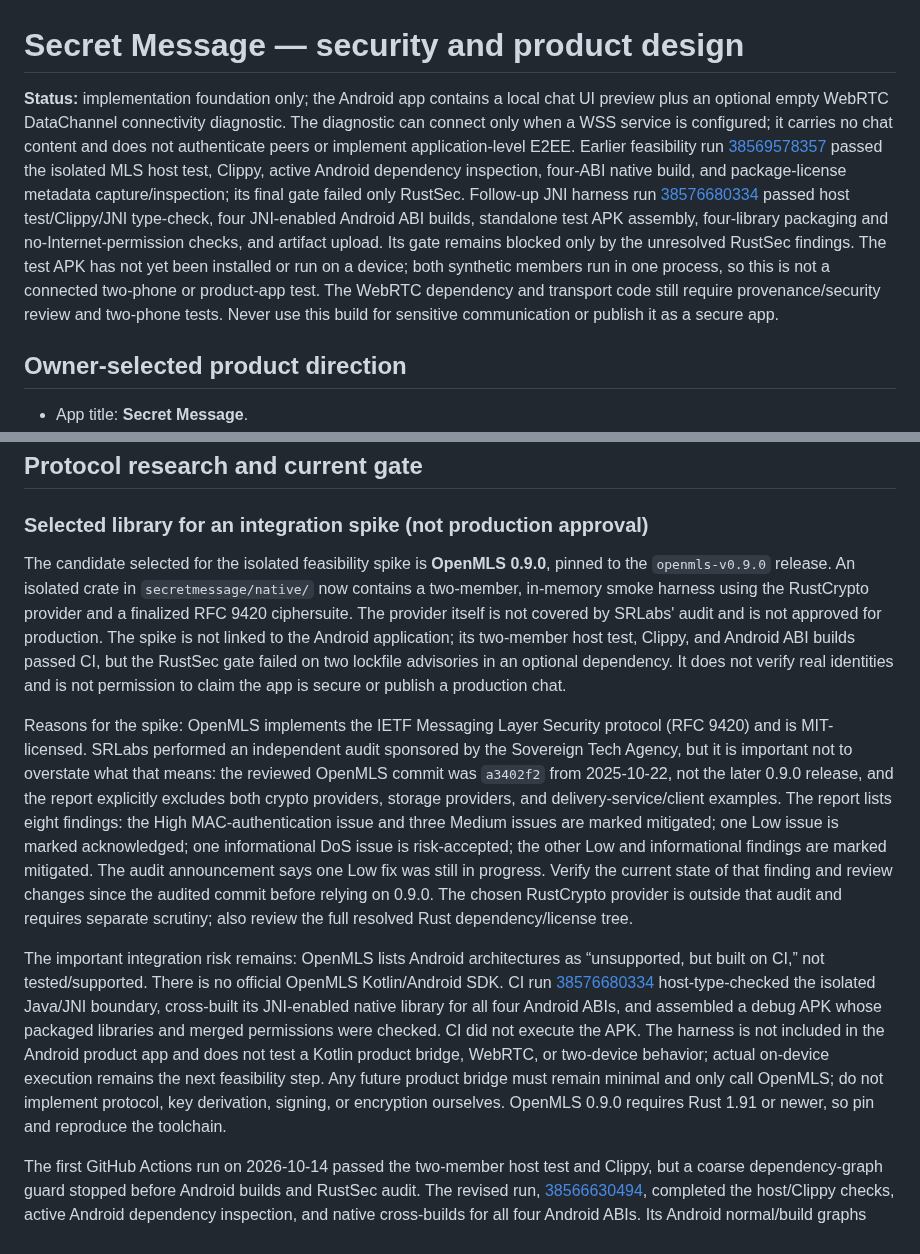
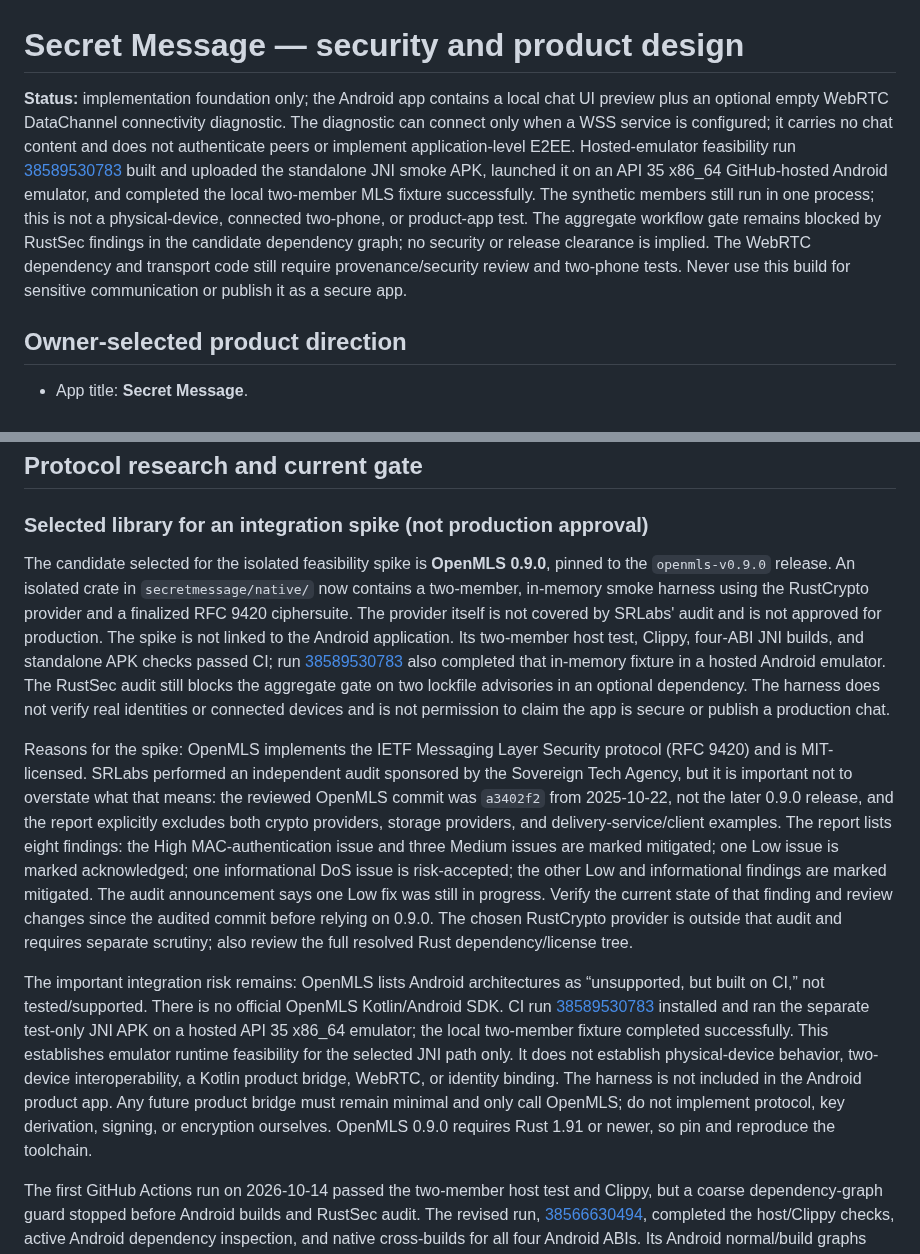
Before and after one commit to universalrp2003/InternetRadio, a Markdown page: docs/secret-message-security-design.md, 2 parts joined by grey strips. GitHub-like rendering.

```diff
--- a/docs/secret-message-security-design.md
+++ b/docs/secret-message-security-design.md
@@ -1,6 +1,6 @@
 # Secret Message — security and product design
 
-**Status:** implementation foundation only; the Android app contains a local chat UI preview plus an optional empty WebRTC DataChannel connectivity diagnostic. The diagnostic can connect only when a WSS service is configured; it carries no chat content and does not authenticate peers or implement application-level E2EE. Earlier feasibility run [38569578357](https://github.com/universalrp2003/InternetRadio/actions/runs/38569578357) passed the isolated MLS host test, Clippy, active Android dependency inspection, four-ABI native build, and package-license metadata capture/inspection; its final gate failed only RustSec. Follow-up JNI harness run [38576680334](https://github.com/universalrp2003/InternetRadio/actions/runs/38576680334) passed host test/Clippy/JNI type-check, four JNI-enabled Android ABI builds, standalone test APK assembly, four-library packaging and no-Internet-permission checks, and artifact upload. Its gate remains blocked only by the unresolved RustSec findings. The test APK has not yet been installed or run on a device; both synthetic members run in one process, so this is not a connected two-phone or product-app test. The WebRTC dependency and transport code still require provenance/security review and two-phone tests. Never use this build for sensitive communication or publish it as a secure app.
+**Status:** implementation foundation only; the Android app contains a local chat UI preview plus an optional empty WebRTC DataChannel connectivity diagnostic. The diagnostic can connect only when a WSS service is configured; it carries no chat content and does not authenticate peers or implement application-level E2EE. Hosted-emulator feasibility run [38589530783](https://github.com/universalrp2003/InternetRadio/actions/runs/38589530783) built and uploaded the standalone JNI smoke APK, launched it on an API 35 x86_64 GitHub-hosted Android emulator, and completed the local two-member MLS fixture successfully. The synthetic members still run in one process; this is not a physical-device, connected two-phone, or product-app test. The aggregate workflow gate remains blocked by RustSec findings in the candidate dependency graph; no security or release clearance is implied. The WebRTC dependency and transport code still require provenance/security review and two-phone tests. Never use this build for sensitive communication or publish it as a secure app.
 
 ## Owner-selected product direction
 
@@ -25,11 +25,11 @@ This does not prove a verified name or real-world identity. A QR/safety-code com
 
 ### Selected library for an integration spike (not production approval)
 
-The candidate selected for the isolated feasibility spike is **OpenMLS 0.9.0**, pinned to the `openmls-v0.9.0` release. An isolated crate in `secretmessage/native/` now contains a two-member, in-memory smoke harness using the RustCrypto provider and a finalized RFC 9420 ciphersuite. The provider itself is not covered by SRLabs' audit and is not approved for production. The spike is not linked to the Android application; its two-member host test, Clippy, and Android ABI builds passed CI, but the RustSec gate failed on two lockfile advisories in an optional dependency. It does not verify real identities and is not permission to claim the app is secure or publish a production chat.
+The candidate selected for the isolated feasibility spike is **OpenMLS 0.9.0**, pinned to the `openmls-v0.9.0` release. An isolated crate in `secretmessage/native/` now contains a two-member, in-memory smoke harness using the RustCrypto provider and a finalized RFC 9420 ciphersuite. The provider itself is not covered by SRLabs' audit and is not approved for production. The spike is not linked to the Android application. Its two-member host test, Clippy, four-ABI JNI builds, and standalone APK checks passed CI; run [38589530783](https://github.com/universalrp2003/InternetRadio/actions/runs/38589530783) also completed that in-memory fixture in a hosted Android emulator. The RustSec audit still blocks the aggregate gate on two lockfile advisories in an optional dependency. The harness does not verify real identities or connected devices and is not permission to claim the app is secure or publish a production chat.
 
 Reasons for the spike: OpenMLS implements the IETF Messaging Layer Security protocol (RFC 9420) and is MIT-licensed. SRLabs performed an independent audit sponsored by the Sovereign Tech Agency, but it is important not to overstate what that means: the reviewed OpenMLS commit was `a3402f2` from 2025-10-22, not the later 0.9.0 release, and the report explicitly excludes both crypto providers, storage providers, and delivery-service/client examples. The report lists eight findings: the High MAC-authentication issue and three Medium issues are marked mitigated; one Low issue is marked acknowledged; one informational DoS issue is risk-accepted; the other Low and informational findings are marked mitigated. The audit announcement says one Low fix was still in progress. Verify the current state of that finding and review changes since the audited commit before relying on 0.9.0. The chosen RustCrypto provider is outside that audit and requires separate scrutiny; also review the full resolved Rust dependency/license tree.
 
-The important integration risk remains: OpenMLS lists Android architectures as “unsupported, but built on CI,” not tested/supported. There is no official OpenMLS Kotlin/Android SDK. CI run [38576680334](https://github.com/universalrp2003/InternetRadio/actions/runs/38576680334) host-type-checked the isolated Java/JNI boundary, cross-built its JNI-enabled native library for all four Android ABIs, and assembled a debug APK whose packaged libraries and merged permissions were checked. CI did not execute the APK. The harness is not included in the Android product app and does not test a Kotlin product bridge, WebRTC, or two-device behavior; actual on-device execution remains the next feasibility step. Any future product bridge must remain minimal and only call OpenMLS; do not implement protocol, key derivation, signing, or encryption ourselves. OpenMLS 0.9.0 requires Rust 1.91 or newer, so pin and reproduce the toolchain.
+The important integration risk remains: OpenMLS lists Android architectures as “unsupported, but built on CI,” not tested/supported. There is no official OpenMLS Kotlin/Android SDK. CI run [38589530783](https://github.com/universalrp2003/InternetRadio/actions/runs/38589530783) installed and ran the separate test-only JNI APK on a hosted API 35 x86_64 emulator; the local two-member fixture completed successfully. This establishes emulator runtime feasibility for the selected JNI path only. It does not establish physical-device behavior, two-device interoperability, a Kotlin product bridge, WebRTC, or identity binding. The harness is not included in the Android product app. Any future product bridge must remain minimal and only call OpenMLS; do not implement protocol, key derivation, signing, or encryption ourselves. OpenMLS 0.9.0 requires Rust 1.91 or newer, so pin and reproduce the toolchain.
 
 The first GitHub Actions run on 2026-10-14 passed the two-member host test and Clippy, but a coarse dependency-graph guard stopped before Android builds and RustSec audit. The revised run, [38566630494](https://github.com/universalrp2003/InternetRadio/actions/runs/38566630494), completed the host/Clippy checks, active Android dependency inspection, and native cross-builds for all four Android ABIs. Its Android normal/build graphs contained `libcrux-sha3` 0.0.10 plus `libcrux-intrinsics` 0.0.8, `libcrux-platform` 0.0.3, `libcrux-secrets` 0.0.6, and `libcrux-traits` 0.0.8. OpenMLS' RustCrypto provider 0.6.0 depends on `hpke-rs` 0.7.0, whose manifest declares `libcrux-sha3` as a non-optional dependency. This is a transitive dependency review item; its presence does not prove it is exercised by the selected ciphersuite, and it is not security clearance. The active graph did not contain the Libcrux provider packages (`openmls_libcrux_crypto` or `hpke-rs-libcrux`). That run also records successful SDK discovery, NDK 27.2.12479018 installation/linker verification, all-four-ABI cross-build, review-metadata capture, and review-artifact upload. The aggregate gate reports RustSec audit as the only failing check, making the pre-`continue-on-error` outcomes explicit.
 
```
Also changed, not shown: secretmessage/android-smoke/README.md (+3 -3 lines).
